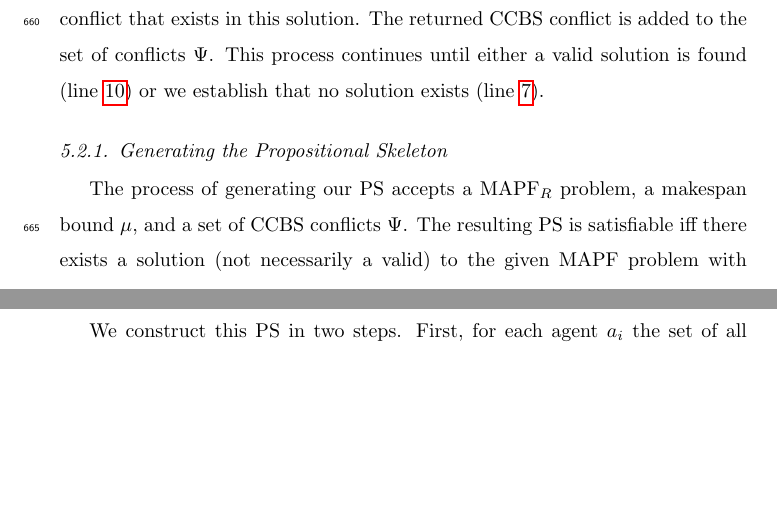
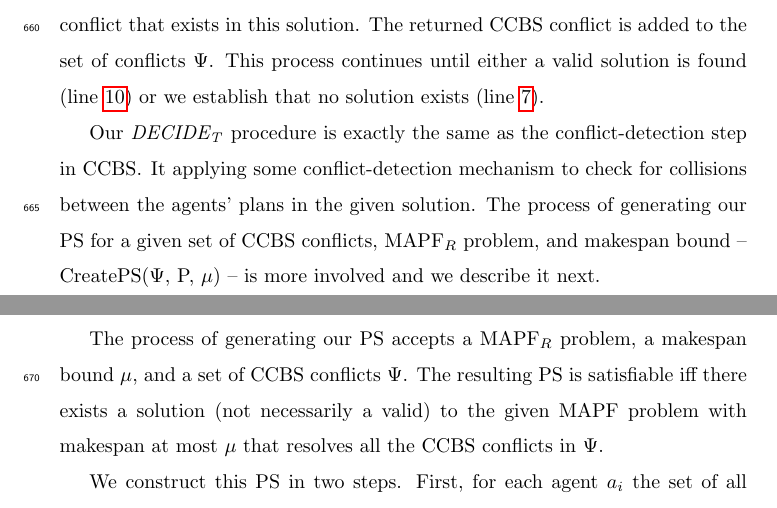
Before and after one commit to ronistern/Continuous-Time-MAPF---AIJ-paper, a LaTeX paper (main.tex): two parts of pages 27 and 28 of 52 before the commit and two parts of pages 27 and 28 of 51 after it, joined at a grey line, cut so that both start at the same text, the shorter picture padded with empty space. Compiled offline with pdfLaTeX.

Commit message:
txs auto checkin

```diff
--- a/main.tex
+++ b/main.tex
@@ -1291,6 +1291,13 @@ This process continues until either a valid solution is found (line~\ref{line:sm
 
 
 
+Our \decidet procedure is exactly the same as the conflict-detection step in \ccbs.
+It applying some conflict-detection mechanism to check for collisions between the agents' plans in the given solution.
+The process of generating our \ps for a given set of \ccbs conflicts, \mapfr problem, and makespan bound -- CreatePS($\Psi$, P, $\mu$) -- is more involved and we describe it next.
+
+
+
+
 
 
 \subsubsection{Generating the Propositional Skeleton}
```
Also changed, not shown: main.tex (2 more changed lines).
